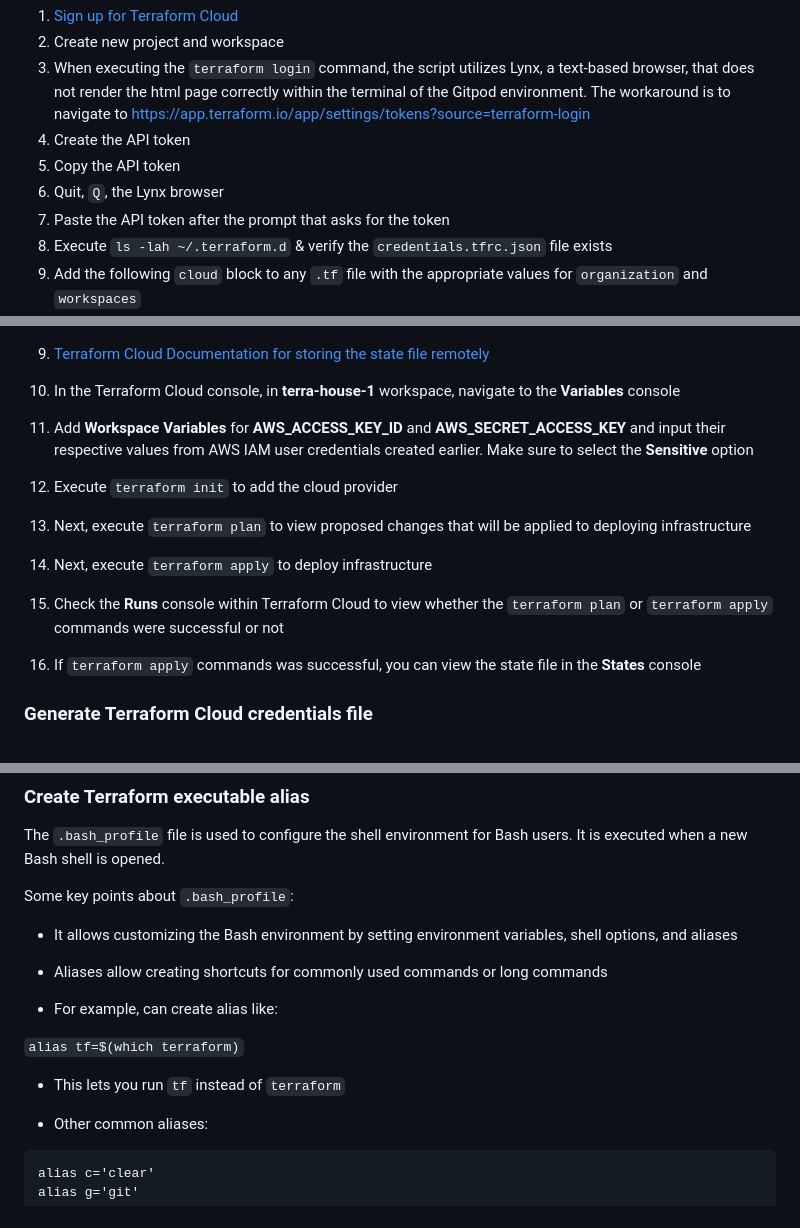
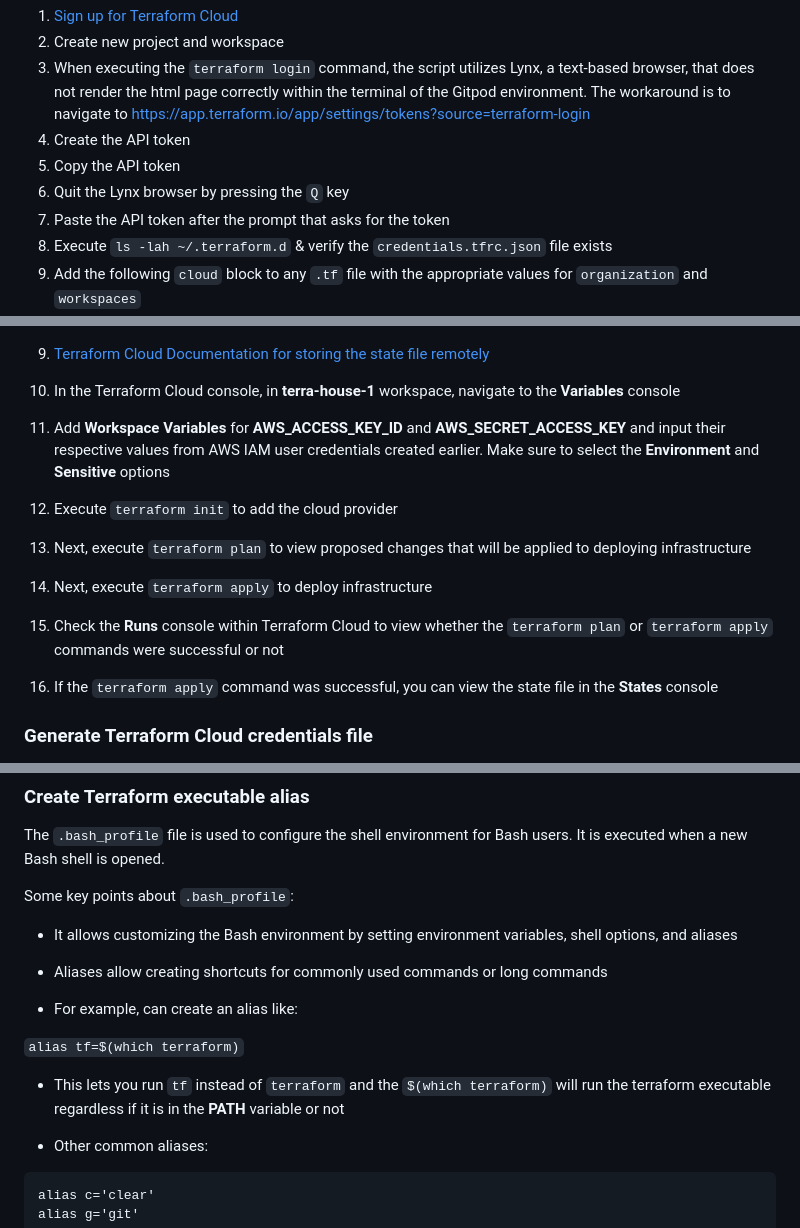
Before and after one commit to CracktheDom/terraform-beginner-bootcamp-2023, a Markdown page: journal/week0.md, 3 parts joined by grey strips. Drawn GitHub-style.

```diff
--- a/journal/week0.md
+++ b/journal/week0.md
@@ -165,7 +165,7 @@ To migrate the state file from the local environment to Terra Cloud:
 2. When executing the `terraform login` command, the script utilizes Lynx, a text-based browser, that does not render the html page correctly within the terminal of the Gitpod environment. The workaround is to navigate to [https://app.terraform.io/app/settings/tokens?source=terraform-login](https://app.terraform.io/app/settings/tokens?source=terraform-login)
 3. Create the API token
 4. Copy the API token
-5. Quit, `Q`, the Lynx browser
+5. Quit the Lynx browser by pressing the `Q` key
 6. Paste the API token after the prompt that asks for the token
 7. Execute `ls -lah ~/.terraform.d` & verify the `credentials.tfrc.json` file exists
 8. Add the following `cloud` block to any `.tf` file with the appropriate values for `organization` and `workspaces`
@@ -181,12 +181,12 @@ terraform {
 9. [Terraform Cloud Documentation for storing the state file remotely](https://developer.hashicorp.com/terraform/tutorials/aws-get-started/aws-remote)
 
 10. In the Terraform Cloud console, in **terra-house-1** workspace, navigate to the **Variables** console
-11. Add **Workspace Variables** for **AWS_ACCESS_KEY_ID** and **AWS_SECRET_ACCESS_KEY** and input their respective values from AWS IAM user credentials created earlier. Make sure to select the **Sensitive** option
+11. Add **Workspace Variables** for **AWS_ACCESS_KEY_ID** and **AWS_SECRET_ACCESS_KEY** and input their respective values from AWS IAM user credentials created earlier. Make sure to select the **Environment** and **Sensitive** options
 12. Execute `terraform init` to add the cloud provider
 13. Next, execute `terraform plan` to view proposed changes that will be applied to deploying infrastructure
 14. Next, execute `terraform apply` to deploy infrastructure
 15. Check the **Runs** console within Terraform Cloud to view whether the `terraform plan` or `terraform apply` commands were successful or not
-16. If `terraform apply` commands was successful, you can view the state file in the **States** console
+16. If the `terraform apply` command was successful, you can view the state file in the **States** console
 
 ### Generate Terraform Cloud credentials file
 Since the `.terraform` directory and other similar directories are not being tracked in the version control system, whenever a Gitpod workspace is started, the directories and files, i.e., `~/.terraform.d/credentials.tfrc.json` that were previously created by executing the `terraform login` command are lost. Setting the Terraform Cloud API Token as an environment variable, TERRAFORM_CLOUD_TOKEN, would allow for the implementation of a Bash script to recreate the `~/.terraform.d/credentials.tfrc.json` file, and allow for the Terraform state file to continue to be stored remotely.
@@ -200,11 +200,11 @@ Some key points about `.bash_profile`:
 
 - Aliases allow creating shortcuts for commonly used commands or long commands
 
-- For example, can create alias like:
+- For example, can create an alias like:
 
 `alias tf=$(which terraform)`
 
-- This lets you run `tf` instead of `terraform`
+- This lets you run `tf` instead of `terraform` and the `$(which terraform)` will run the terraform executable regardless if it is in the **PATH** variable or not
 
 - Other common aliases:
 
```
